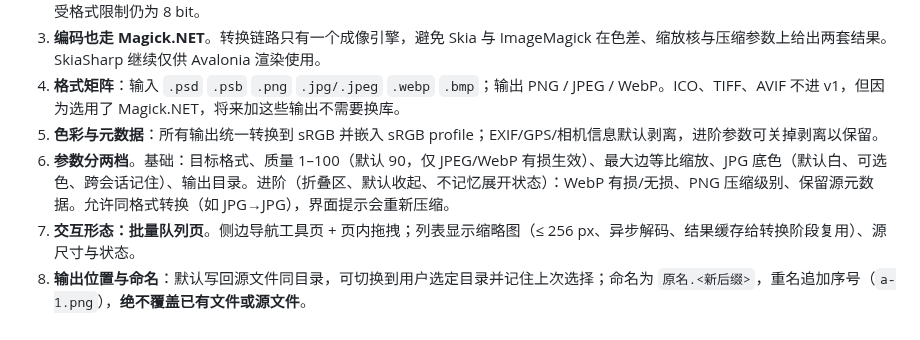
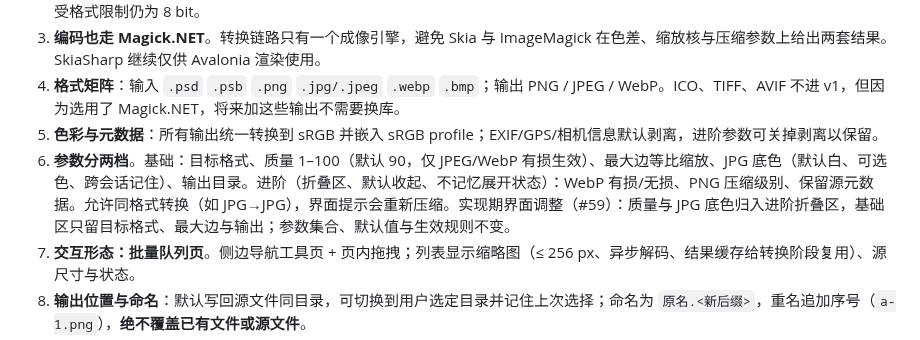
Before and after one commit to ZLiLiang/JiuMi, a Markdown page: docs/adr/0009-image-conversion.md, the part around the change. Drawn GitHub-style.

```diff
--- a/docs/adr/0009-image-conversion.md
+++ b/docs/adr/0009-image-conversion.md
@@ -33,7 +33,7 @@
 3. **编码也走 Magick.NET**。转换链路只有一个成像引擎，避免 Skia 与 ImageMagick 在色差、缩放核与压缩参数上给出两套结果。SkiaSharp 继续仅供 Avalonia 渲染使用。
 4. **格式矩阵**：输入 `.psd` `.psb` `.png` `.jpg/.jpeg` `.webp` `.bmp`；输出 PNG / JPEG / WebP。ICO、TIFF、AVIF 不进 v1，但因为选用了 Magick.NET，将来加这些输出不需要换库。
 5. **色彩与元数据**：所有输出统一转换到 sRGB 并嵌入 sRGB profile；EXIF/GPS/相机信息默认剥离，进阶参数可关掉剥离以保留。
-6. **参数分两档**。基础：目标格式、质量 1–100（默认 90，仅 JPEG/WebP 有损生效）、最大边等比缩放、JPG 底色（默认白、可选色、跨会话记住）、输出目录。进阶（折叠区、默认收起、不记忆展开状态）：WebP 有损/无损、PNG 压缩级别、保留源元数据。允许同格式转换（如 JPG→JPG），界面提示会重新压缩。
+6. **参数分两档**。基础：目标格式、质量 1–100（默认 90，仅 JPEG/WebP 有损生效）、最大边等比缩放、JPG 底色（默认白、可选色、跨会话记住）、输出目录。进阶（折叠区、默认收起、不记忆展开状态）：WebP 有损/无损、PNG 压缩级别、保留源元数据。允许同格式转换（如 JPG→JPG），界面提示会重新压缩。实现期界面调整（#59）：质量与 JPG 底色归入进阶折叠区，基础区只留目标格式、最大边与输出；参数集合、默认值与生效规则不变。
 7. **交互形态：批量队列页**。侧边导航工具页 + 页内拖拽；列表显示缩略图（≤ 256 px、异步解码、结果缓存给转换阶段复用）、源尺寸与状态。
 8. **输出位置与命名**：默认写回源文件同目录，可切换到用户选定目录并记住上次选择；命名为 `原名.<新后缀>`，重名追加序号（`a-1.png`），**绝不覆盖已有文件或源文件**。
 9. **失败语义**：单文件失败不中断整批。失败行标红并给出可读原因，结束时汇总一条 InfoBar；不弹全局错误窗，符合 [ADR-0003](./0003-error-presentation.md)。
```
Also changed, not shown: docs/architecture.md (+1 -1 lines), docs/ui-spec.md (+9 -4 lines), docs/images/image-convert-dark.png, docs/images/image-convert-failure.png, 4 other files.
